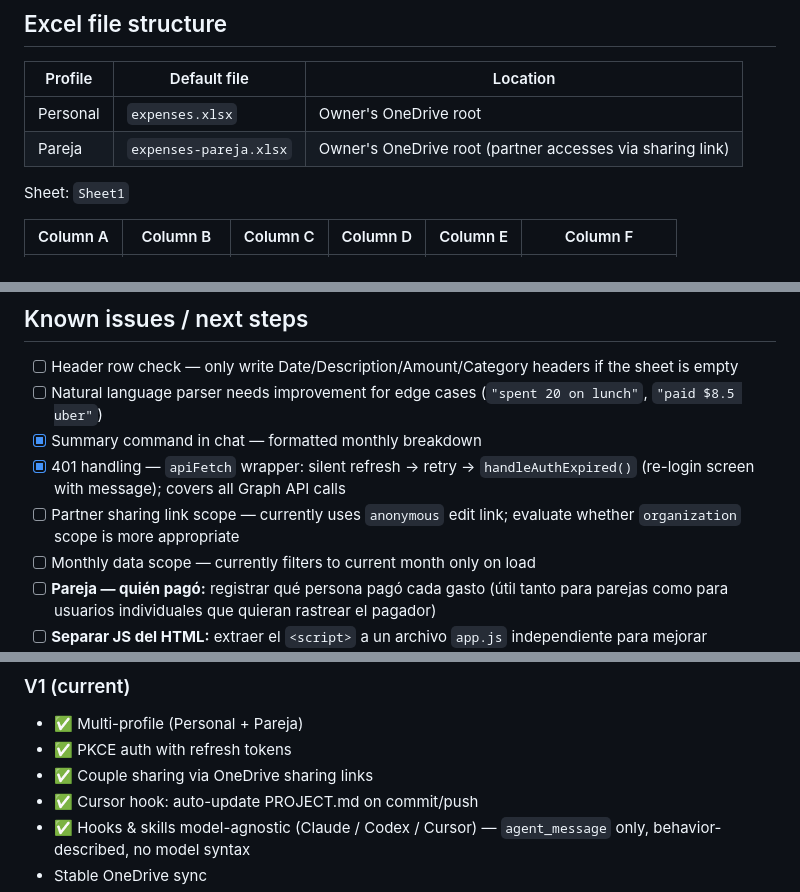
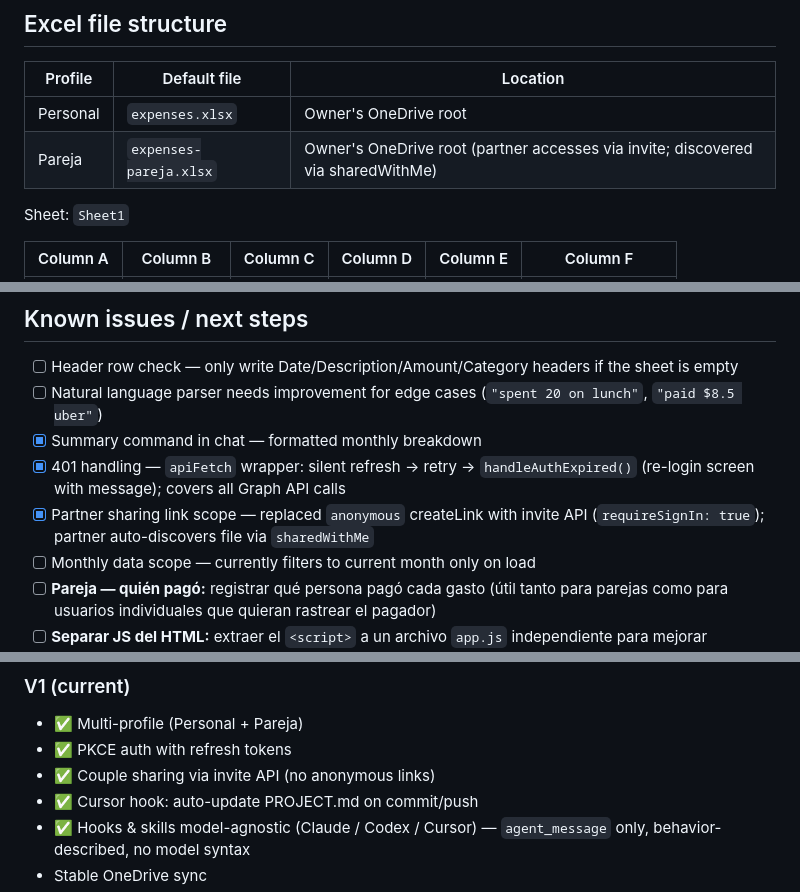
Before and after one commit to licarys/expense-tracker, a Markdown page: PROJECT.md, 3 parts joined by grey strips. GitHub-like rendering.

```diff
--- a/PROJECT.md
+++ b/PROJECT.md
@@ -81,7 +81,7 @@ All budgets are configurable in the settings panel and saved to localStorage.
 | Profile | Default file | Location |
 |---|---|---|
 | Personal | `expenses.xlsx` | Owner's OneDrive root |
-| Pareja | `expenses-pareja.xlsx` | Owner's OneDrive root (partner accesses via sharing link) |
+| Pareja | `expenses-pareja.xlsx` | Owner's OneDrive root (partner accesses via invite; discovered via sharedWithMe) |
 
 Sheet: `Sheet1`
 
@@ -121,7 +121,7 @@ One row per expense. Header row written on first use; older files get missing co
 - [ ] Natural language parser needs improvement for edge cases (`"spent 20 on lunch"`, `"paid $8.5 uber"`)
 - [x] Summary command in chat — formatted monthly breakdown
 - [x] 401 handling — `apiFetch` wrapper: silent refresh → retry → `handleAuthExpired()` (re-login screen with message); covers all Graph API calls
-- [ ] Partner sharing link scope — currently uses `anonymous` edit link; evaluate whether `organization` scope is more appropriate
+- [x] Partner sharing link scope — replaced `anonymous` createLink with invite API (`requireSignIn: true`); partner auto-discovers file via `sharedWithMe`
 - [ ] Monthly data scope — currently filters to current month only on load
 - [ ] **Pareja — quién pagó:** registrar qué persona pagó cada gasto (útil tanto para parejas como para usuarios individuales que quieran rastrear el pagador)
 - [ ] **Separar JS del HTML:** extraer el `<script>` a un archivo `app.js` independiente para mejorar mantenibilidad
@@ -210,7 +211,7 @@ For local dev, add `http://localhost:8080` as an additional redirect URI in the
 ### V1 (current)
 - ✅ Multi-profile (Personal + Pareja)
 - ✅ PKCE auth with refresh tokens
-- ✅ Couple sharing via OneDrive sharing links
+- ✅ Couple sharing via invite API (no anonymous links)
 - ✅ Cursor hook: auto-update PROJECT.md on commit/push
 - ✅ Hooks & skills model-agnostic (Claude / Codex / Cursor) — `agent_message` only, behavior-described, no model syntax
 - Stable OneDrive sync
```
Also changed, not shown: other parts of PROJECT.md (+5 -4 lines).
